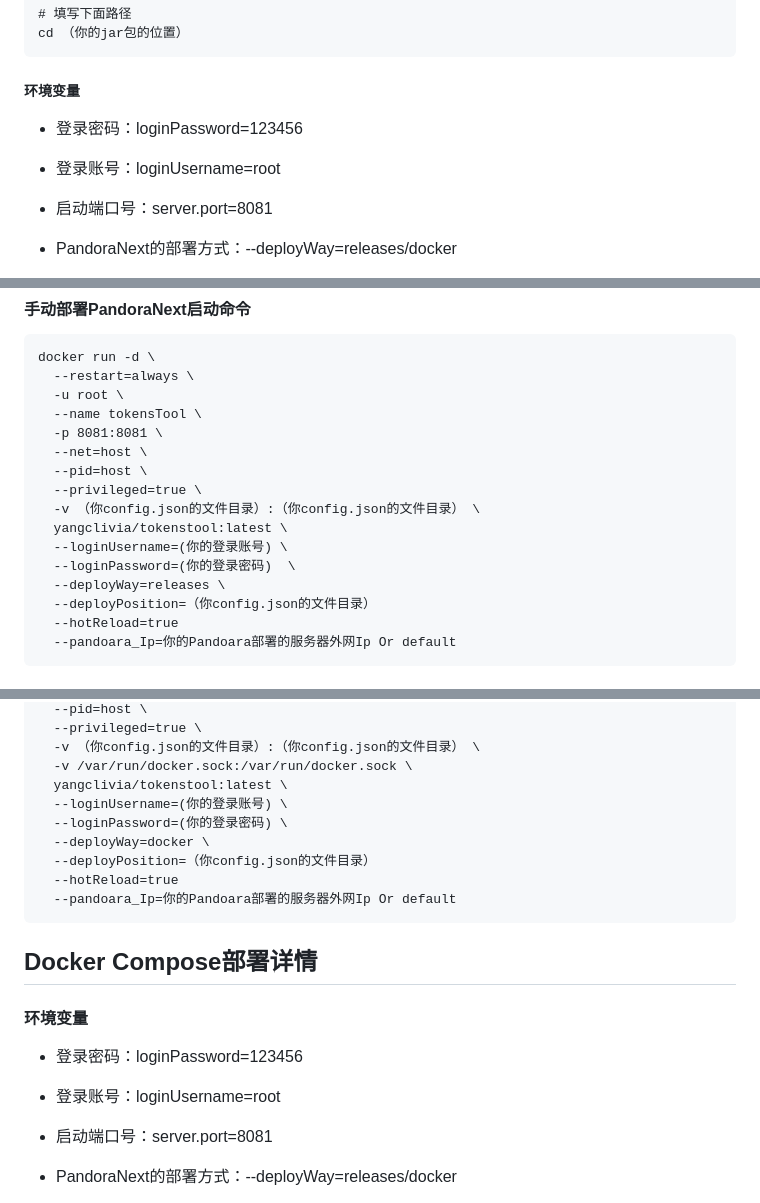
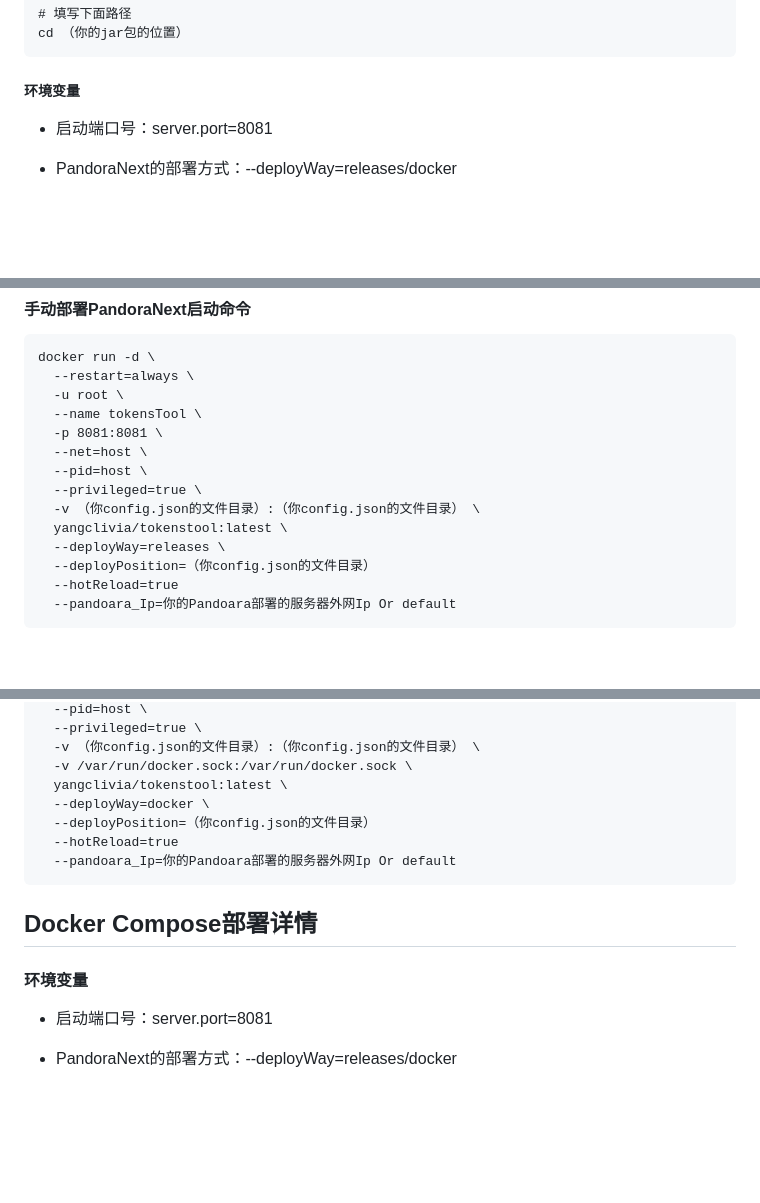
Before and after one commit to Yanyutin753/PandoraNext-TokensTool, a Markdown page: README.md, 3 parts joined by grey strips. GitHub-like rendering; blank space fills up the shorter version.

````diff
--- a/README.md
+++ b/README.md
@@ -111,10 +143,6 @@ cd （你的jar包的位置）
 ```
 
 ##### 环境变量
-
-- 登录密码：loginPassword=123456
-
-- 登录账号：loginUsername=root
 
 - 启动端口号：server.port=8081
 
@@ -203,8 +227,6 @@ docker run -d \
   --privileged=true \
   -v （你config.json的文件目录）:（你config.json的文件目录） \
   yangclivia/tokenstool:latest \
-  --loginUsername=(你的登录账号) \
-  --loginPassword=(你的登录密码)  \
   --deployWay=releases \
   --deployPosition=（你config.json的文件目录）
   --hotReload=true
@@ -225,8 +247,6 @@ docker run -d \
   -v （你config.json的文件目录）:（你config.json的文件目录） \
   -v /var/run/docker.sock:/var/run/docker.sock \
   yangclivia/tokenstool:latest \
-  --loginUsername=(你的登录账号) \
-  --loginPassword=(你的登录密码) \
   --deployWay=docker \
   --deployPosition=（你config.json的文件目录）
   --hotReload=true
@@ -236,10 +256,6 @@ docker run -d \
 ## Docker Compose部署详情
 
 #### 环境变量
-
-- 登录密码：loginPassword=123456
-
-- 登录账号：loginUsername=root
 
 - 启动端口号：server.port=8081
 
````
Also changed, not shown: other parts of README.md (+35 -9 lines).
